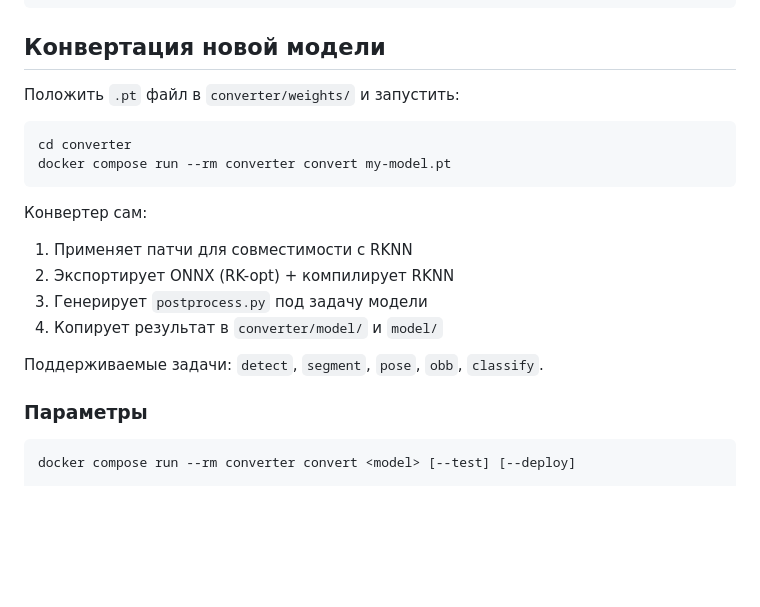
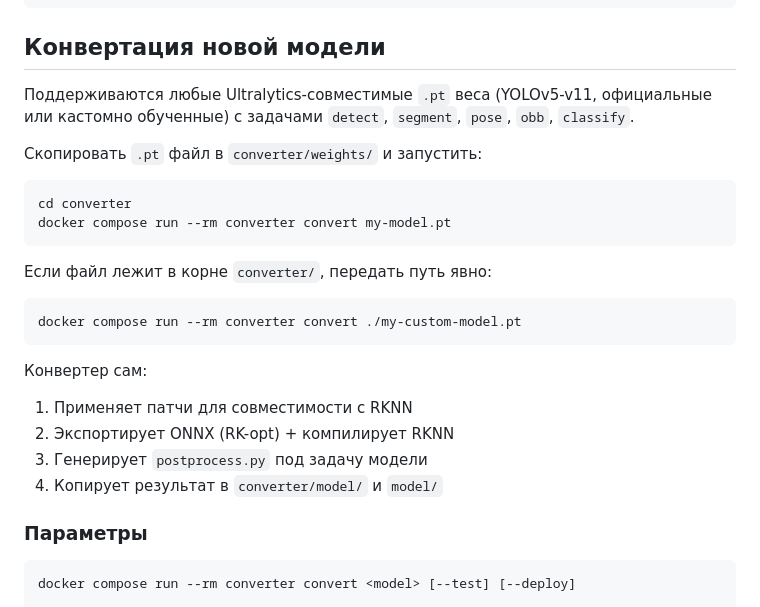
Before and after one commit to NikitaShubin/ultralytics-on-rockchip, a Markdown page: README.md, the part around the change. Drawn GitHub-style; blank space fills up the shorter version.

Commit message:
docs: уточнена поддержка внешних/своих .pt моделей

````diff
--- a/README.md
+++ b/README.md
@@ -45,11 +45,20 @@ docker compose run --rm converter convert yolo11s-pose.pt --deploy
 
 ## Конвертация новой модели
 
-Положить `.pt` файл в `converter/weights/` и запустить:
+Поддерживаются любые Ultralytics-совместимые `.pt` веса (YOLOv5-v11, официальные или кастомно обученные)
+с задачами `detect`, `segment`, `pose`, `obb`, `classify`.
+
+Скопировать `.pt` файл в `converter/weights/` и запустить:
 
 ```bash
 cd converter
 docker compose run --rm converter convert my-model.pt
+```
+
+Если файл лежит в корне `converter/`, передать путь явно:
+
+```bash
+docker compose run --rm converter convert ./my-custom-model.pt
 ```
 
 Конвертер сам:
@@ -57,8 +66,6 @@ docker compose run --rm converter convert my-model.pt
 2. Экспортирует ONNX (RK-opt) + компилирует RKNN
 3. Генерирует `postprocess.py` под задачу модели
 4. Копирует результат в `converter/model/` и `model/`
-
-Поддерживаемые задачи: `detect`, `segment`, `pose`, `obb`, `classify`.
 
 ### Параметры
 
````
